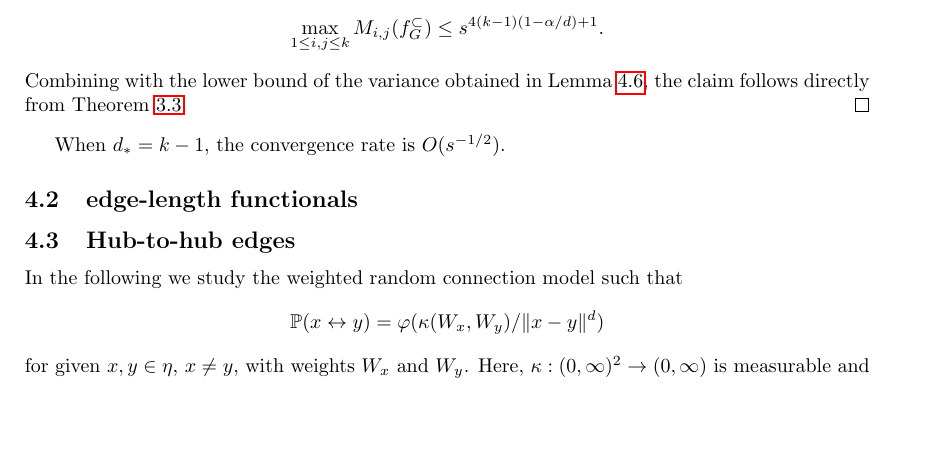
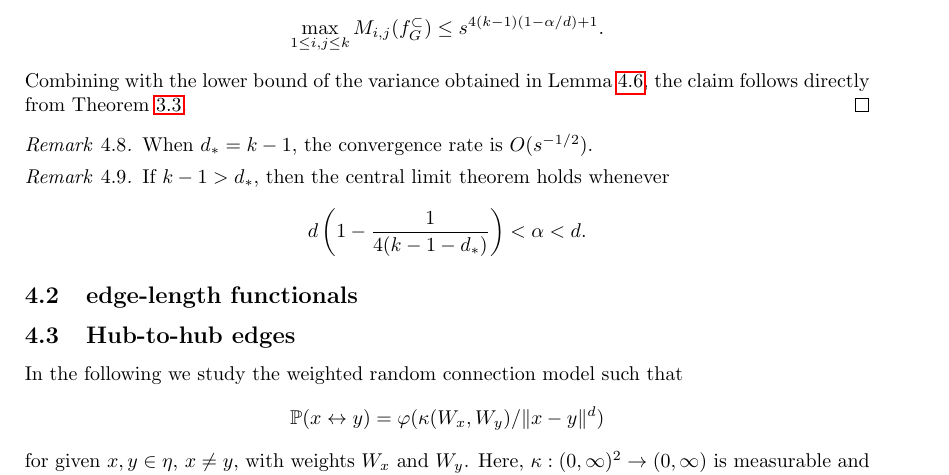
Before and after one commit to xiao-zong/RCM, a LaTeX document (m.tex): part of page 13 of 35, cut so that both start at the same text, the shorter picture padded with empty space. Compiled offline with pdfLaTeX.

Commit message:
12 Nov adding two remarks for CLT.

```diff
--- a/m.tex
+++ b/m.tex
@@ -980,8 +980,16 @@ $$
 $$
 Combining with the lower bound of the variance obtained in Lemma~\ref{noninte-lower-1}, the claim follows directly from Theorem~\ref{normalapp1}.
 \end{proof}
+\begin{remark}
 When $d_*=k-1$,
 the convergence rate is $O(s^{-1/2})$.
+\end{remark}
+\begin{remark}
+If $k-1>d_*$, then the central limit theorem holds whenever
+$$
+d\left(1-\frac1{4(k-1-d_*)}\right)<\alpha<d.
+$$
+\end{remark}
 \subsection{edge-length functionals}
 
 
```
